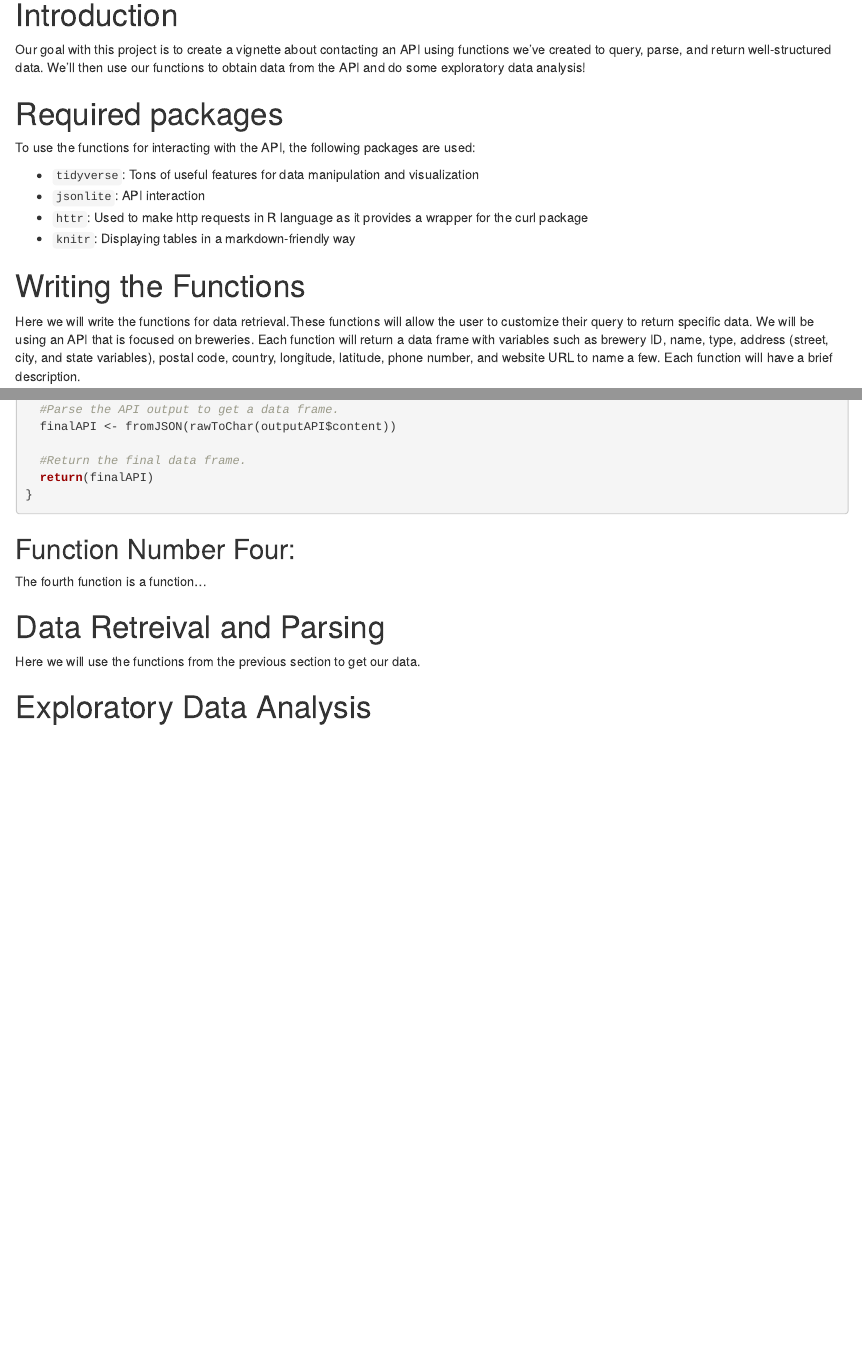
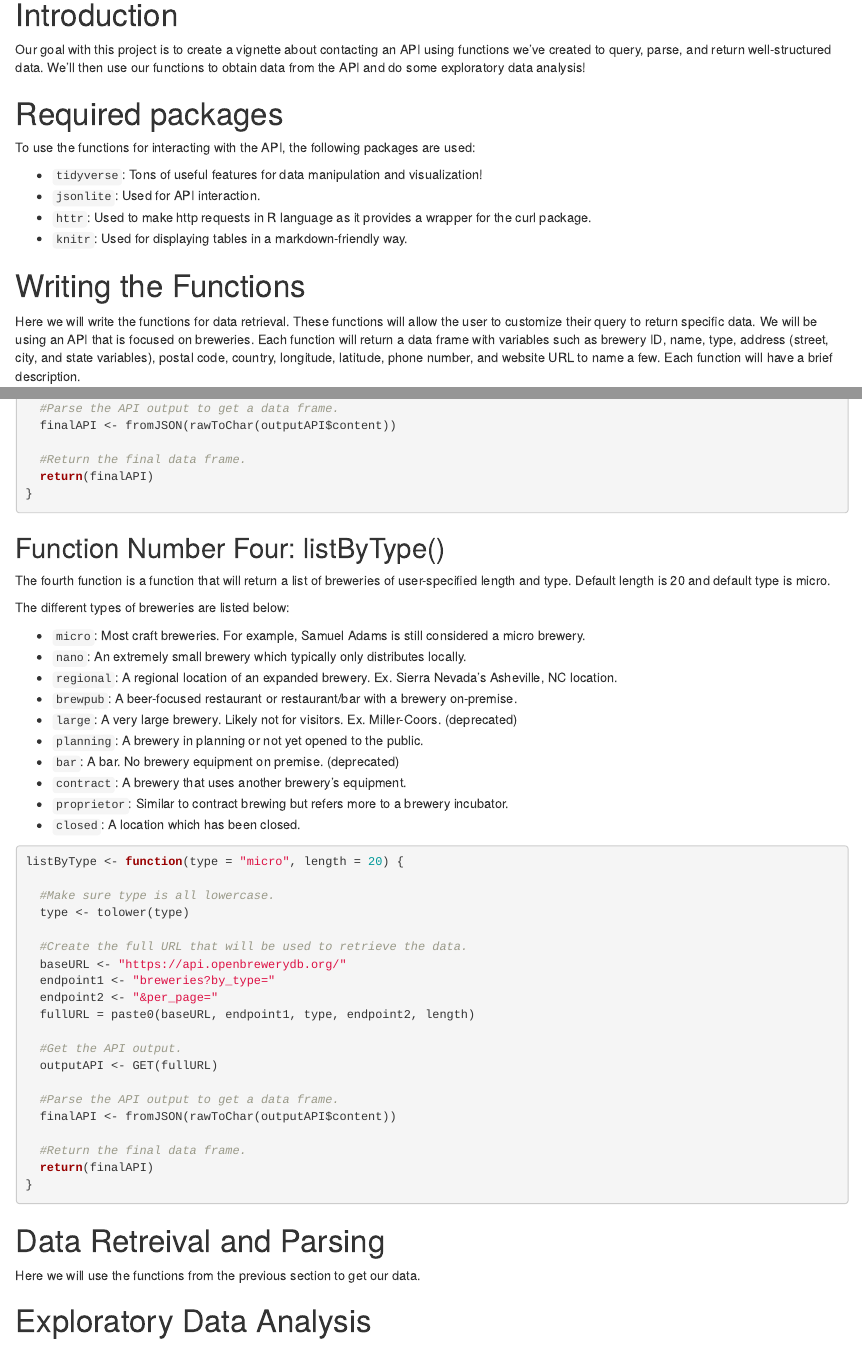
Before and after one commit to rlhardy2/ST-558-Project-2, an R Markdown document (ST558 Project 2.Rmd): the page in a window 1100 px wide, from 150 px down, and a second part further down, joined at a grey line. Rendered offline with R 4.5, knitr and Pandoc, with nearby package versions.

Commit message:
Created fourth function!

````diff
--- a/ST558 Project 2.Rmd
+++ b/ST558 Project 2.Rmd
@@ -16,10 +16,10 @@ Our goal with this project is to create a vignette about contacting an API using
 
 To use the functions for interacting with the API, the following packages are used:
 
-* `tidyverse`: Tons of useful features for data manipulation and visualization
-* `jsonlite`: API interaction
-* `httr`: Used to make http requests in R language as it provides a wrapper for the curl package
-* `knitr`: Displaying tables in a markdown-friendly way
+* `tidyverse`: Tons of useful features for data manipulation and visualization!
+* `jsonlite`: Used for API interaction.
+* `httr`: Used to make http requests in R language as it provides a wrapper for the curl package.
+* `knitr`: Used for displaying tables in a markdown-friendly way.
 
 ```{r libraries, include = FALSE}
 library(tidyverse)
@@ -107,12 +107,44 @@ listByDistance <- function(lat = 35.7796, long = -78.6382, length = 20) {
 }
 ```
 
-## Function Number Four:
+## Function Number Four: listByType()
 
-The fourth function is a function...
+The fourth function is a function that will return a list of breweries of user-specified length and type. Default length is 20 and default type is micro.
+
+The different types of breweries are listed below:
+
+* `micro`: Most craft breweries. For example, Samuel Adams is still considered a micro brewery.
+* `nano`: An extremely small brewery which typically only distributes locally.
+* `regional`: A regional location of an expanded brewery. Ex. Sierra Nevada’s Asheville, NC location.
+* `brewpub`: A beer-focused restaurant or restaurant/bar with a brewery on-premise.
+* `large`: A very large brewery. Likely not for visitors. Ex. Miller-Coors. (deprecated)
+* `planning`: A brewery in planning or not yet opened to the public.
+* `bar`: A bar. No brewery equipment on premise. (deprecated)
+* `contract`: A brewery that uses another brewery’s equipment.
+* `proprietor`: Similar to contract brewing but refers more to a brewery incubator.
+* `closed`: A location which has been closed.
 
 ```{r}
+listByType <- function(type = "micro", length = 20) {
 
+  #Make sure type is all lowercase.
+  type <- tolower(type)
+
+  #Create the full URL that will be used to retrieve the data.
+  baseURL <- "https://api.openbrewerydb.org/"
+  endpoint1 <- "breweries?by_type="
+  endpoint2 <- "&per_page="
+  fullURL = paste0(baseURL, endpoint1, type, endpoint2, length)
+
+  #Get the API output.
+  outputAPI <- GET(fullURL)
+
+  #Parse the API output to get a data frame.
+  finalAPI <- fromJSON(rawToChar(outputAPI$content))
+
+  #Return the final data frame.
+  return(finalAPI)
+}
 ```
 
 # Data Retreival and Parsing
````
Also changed, not shown: README.md, ST558 Project 2.Rmd (4 more changed lines).
